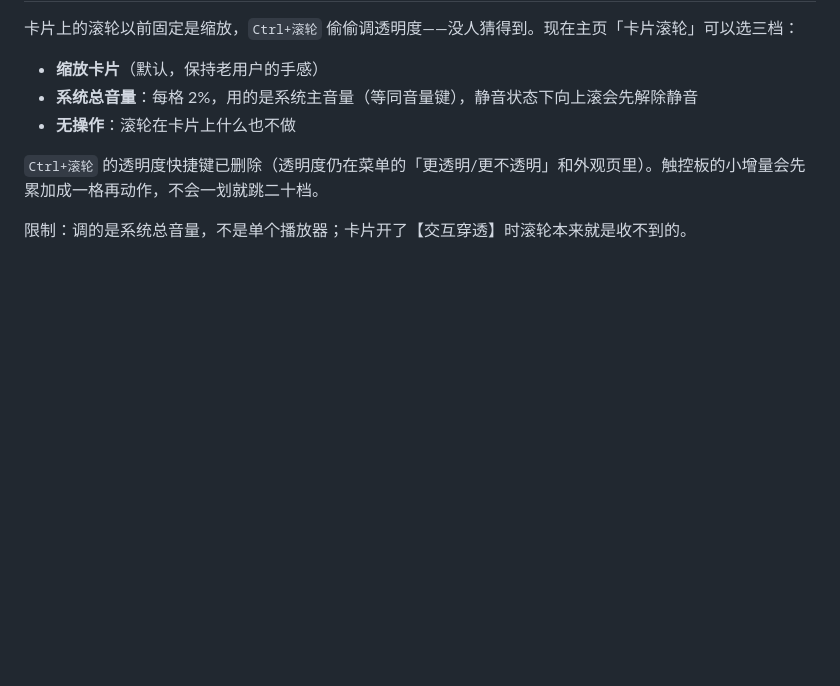
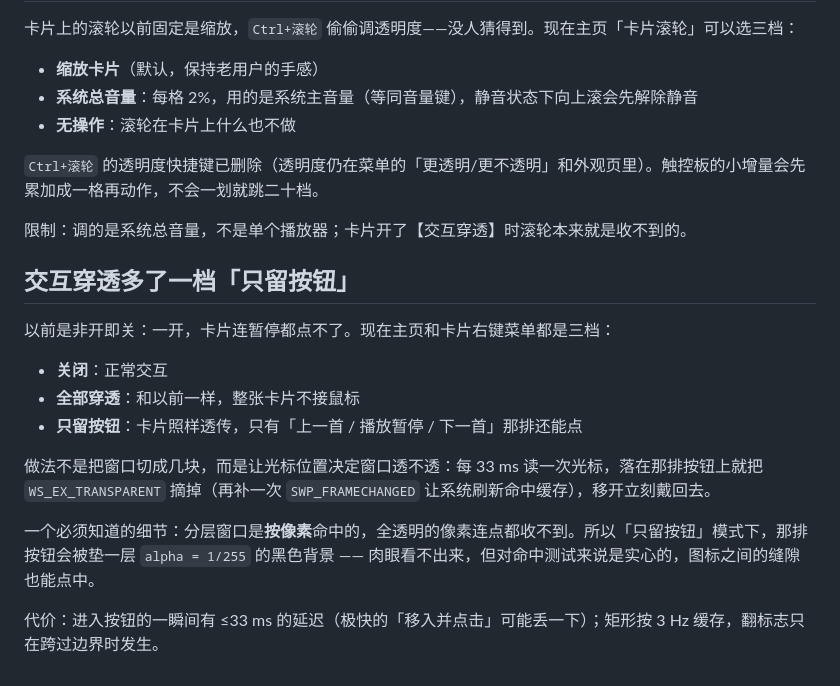
Before and after one commit to Liangpige/Lyricard, a Markdown page: docs/release-notes-v0.3.1.md, the part around the change. Drawn GitHub-style; blank space fills up the shorter version.

```diff
--- a/docs/release-notes-v0.3.1.md
+++ b/docs/release-notes-v0.3.1.md
@@ -56,3 +56,17 @@ v0.2.5 的「切歌先清空」和 v0.3.0 的「原子替换」都在显示层
 `Ctrl+滚轮` 的透明度快捷键已删除（透明度仍在菜单的「更透明/更不透明」和外观页里）。触控板的小增量会先累加成一格再动作，不会一划就跳二十档。
 
 限制：调的是系统总音量，不是单个播放器；卡片开了【交互穿透】时滚轮本来就是收不到的。
+
+## 交互穿透多了一档「只留按钮」
+
+以前是非开即关：一开，卡片连暂停都点不了。现在主页和卡片右键菜单都是三档：
+
+- **关闭**：正常交互
+- **全部穿透**：和以前一样，整张卡片不接鼠标
+- **只留按钮**：卡片照样透传，只有「上一首 / 播放暂停 / 下一首」那排还能点
+
+做法不是把窗口切成几块，而是让光标位置决定窗口透不透：每 33 ms 读一次光标，落在那排按钮上就把 `WS_EX_TRANSPARENT` 摘掉（再补一次 `SWP_FRAMECHANGED` 让系统刷新命中缓存），移开立刻戴回去。
+
+一个必须知道的细节：分层窗口是**按像素**命中的，全透明的像素连点都收不到。所以「只留按钮」模式下，那排按钮会被垫一层 `alpha = 1/255` 的黑色背景 —— 肉眼看不出来，但对命中测试来说是实心的，图标之间的缝隙也能点中。
+
+代价：进入按钮的一瞬间有 ≤33 ms 的延迟（极快的「移入并点击」可能丢一下）；矩形按 3 Hz 缓存，翻标志只在跨过边界时发生。
```
Also changed, not shown: README.md (+1 -1 lines), docs/home-clickthrough-en.png (added), docs/home-clickthrough.png (added), 5 other files.
